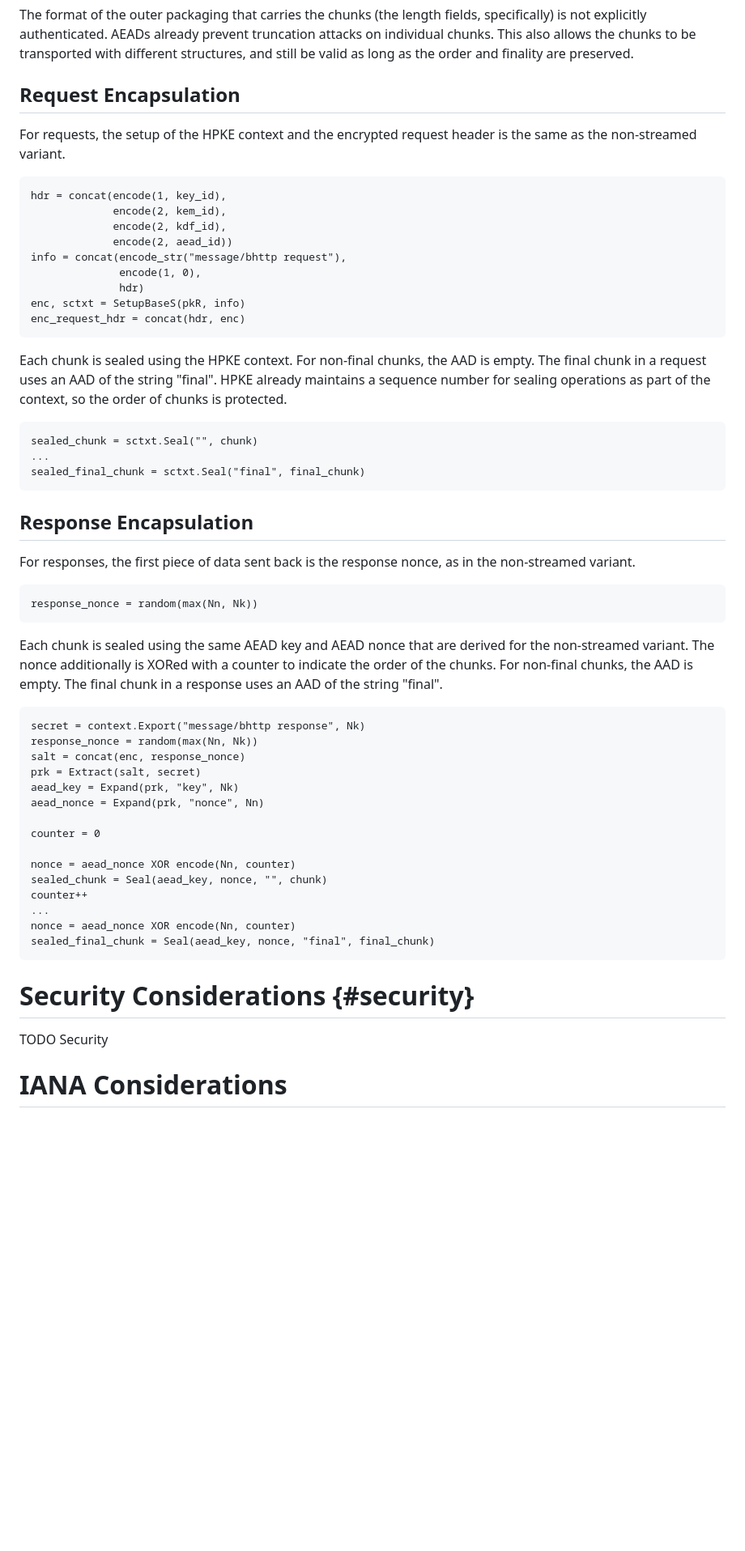
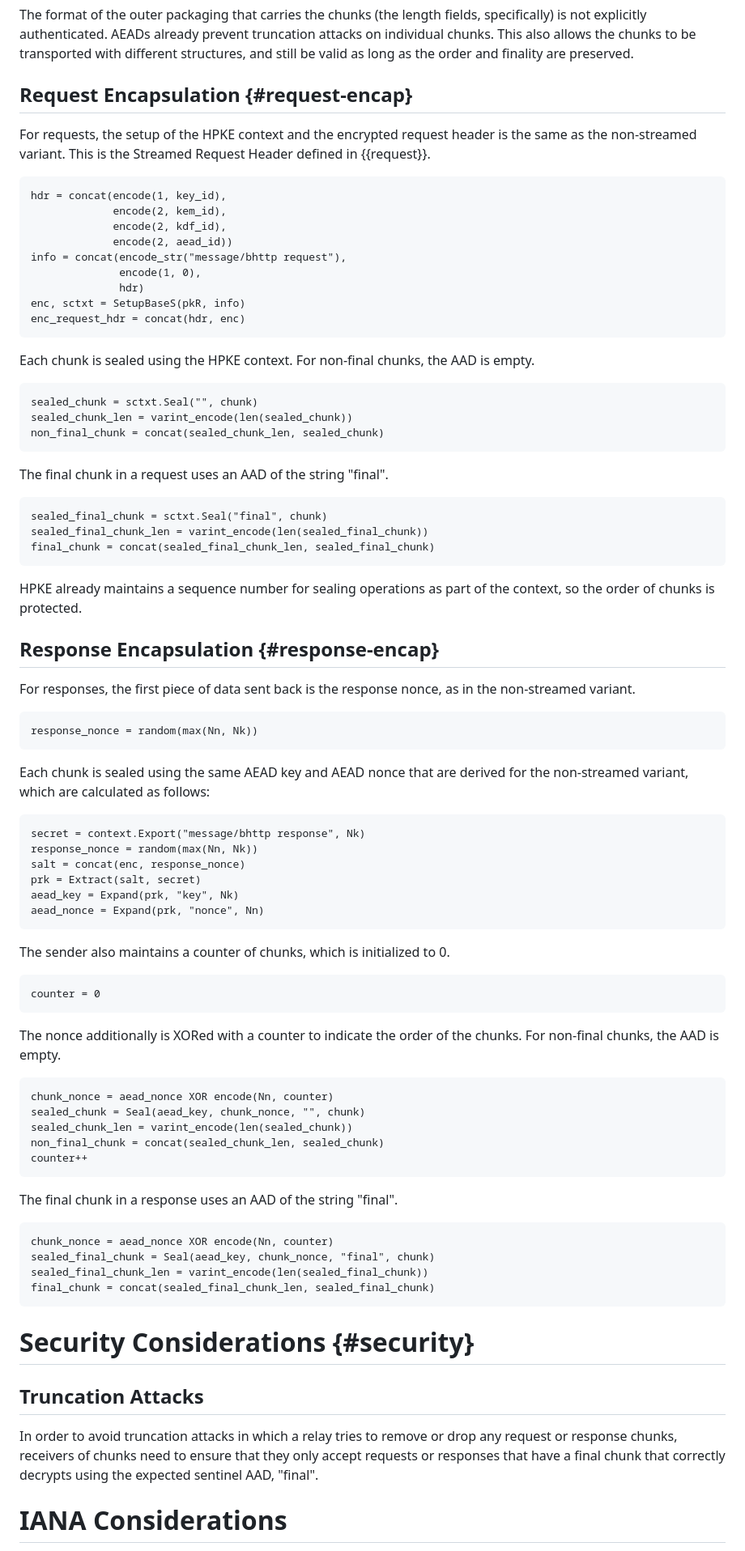
Before and after one commit to tfpauly/draft-ohai-streamed-ohttp, a Markdown page: draft-ohai-streamed-ohttp.md, the part around one of its changes. Shown at 81% size. Rendered like a GitHub page; blank space fills up the shorter version.

Commit message:
Start security considerations

```diff
--- a/draft-ohai-streamed-ohttp.md
+++ b/draft-ohai-streamed-ohttp.md
@@ -140,10 +149,11 @@ attacks on individual chunks. This also allows the chunks to be transported with
 different structures, and still be valid as long as the order and finality
 are preserved.
 
-## Request Encapsulation
+## Request Encapsulation {#request-encap}
 
 For requests, the setup of the HPKE context and the encrypted request header
-is the same as the non-streamed variant.
+is the same as the non-streamed variant. This is the Streamed Request Header
+defined in {{request}}.
 
 ~~~
 hdr = concat(encode(1, key_id),
@@ -158,17 +168,26 @@ enc_request_hdr = concat(hdr, enc)
 ~~~
 
 Each chunk is sealed using the HPKE context. For non-final chunks, the AAD
-is empty. The final chunk in a request uses an AAD of the string "final".
+is empty.
+
+~~~
+sealed_chunk = sctxt.Seal("", chunk)
+sealed_chunk_len = varint_encode(len(sealed_chunk))
+non_final_chunk = concat(sealed_chunk_len, sealed_chunk)
+~~~
+
+The final chunk in a request uses an AAD of the string "final".
+
+~~~
+sealed_final_chunk = sctxt.Seal("final", chunk)
+sealed_final_chunk_len = varint_encode(len(sealed_final_chunk))
+final_chunk = concat(sealed_final_chunk_len, sealed_final_chunk)
+~~~
+
 HPKE already maintains a sequence number for sealing operations as part of
 the context, so the order of chunks is protected.
 
-~~~
-sealed_chunk = sctxt.Seal("", chunk)
-...
-sealed_final_chunk = sctxt.Seal("final", final_chunk)
-~~~
-
-## Response Encapsulation
+## Response Encapsulation {#response-encap}
 
 For responses, the first piece of data sent back is the response nonce,
 as in the non-streamed variant.
@@ -178,10 +197,7 @@ response_nonce = random(max(Nn, Nk))
 ~~~
 
 Each chunk is sealed using the same AEAD key and AEAD nonce that are
-derived for the non-streamed variant. The nonce additionally is XORed
-with a counter to indicate the order of the chunks. For non-final chunks,
-the AAD is empty. The final chunk in a response uses an AAD of the string
-"final".
+derived for the non-streamed variant, which are calculated as follows:
 
 ~~~
 secret = context.Export("message/bhttp response", Nk)
@@ -190,21 +206,43 @@ salt = concat(enc, response_nonce)
 prk = Extract(salt, secret)
 aead_key = Expand(prk, "key", Nk)
 aead_nonce = Expand(prk, "nonce", Nn)
+~~~
 
+The sender also maintains a counter of chunks, which is initialized
+to 0.
+
+~~~
 counter = 0
+~~~
 
-nonce = aead_nonce XOR encode(Nn, counter)
-sealed_chunk = Seal(aead_key, nonce, "", chunk)
+The nonce additionally is XORed with a counter to indicate the order
+of the chunks. For non-final chunks, the AAD is empty.
+
+~~~
+chunk_nonce = aead_nonce XOR encode(Nn, counter)
+sealed_chunk = Seal(aead_key, chunk_nonce, "", chunk)
+sealed_chunk_len = varint_encode(len(sealed_chunk))
+non_final_chunk = concat(sealed_chunk_len, sealed_chunk)
 counter++
-...
-nonce = aead_nonce XOR encode(Nn, counter)
-sealed_final_chunk = Seal(aead_key, nonce, "final", final_chunk)
+~~~
+
+The final chunk in a response uses an AAD of the string "final".
+
+~~~
+chunk_nonce = aead_nonce XOR encode(Nn, counter)
+sealed_final_chunk = Seal(aead_key, chunk_nonce, "final", chunk)
+sealed_final_chunk_len = varint_encode(len(sealed_final_chunk))
+final_chunk = concat(sealed_final_chunk_len, sealed_final_chunk)
 ~~~
 
 # Security Considerations {#security}
 
-TODO Security
+## Truncation Attacks
 
+In order to avoid truncation attacks in which a relay tries to remove
+or drop any request or response chunks, receivers of chunks need to ensure
+that they only accept requests or responses that have a final chunk that
+correctly decrypts using the expected sentinel AAD, "final".
 
 # IANA Considerations
 
```
Also changed, not shown: other parts of draft-ohai-streamed-ohttp.md (+26 -17 lines).
